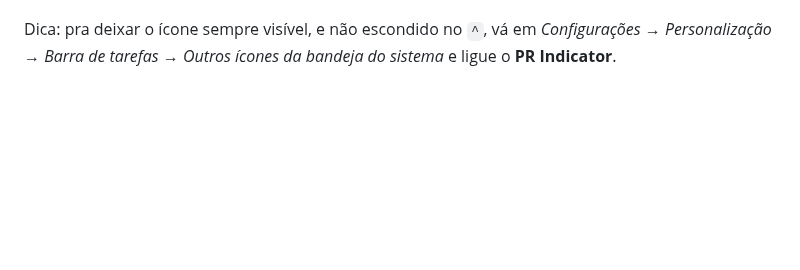
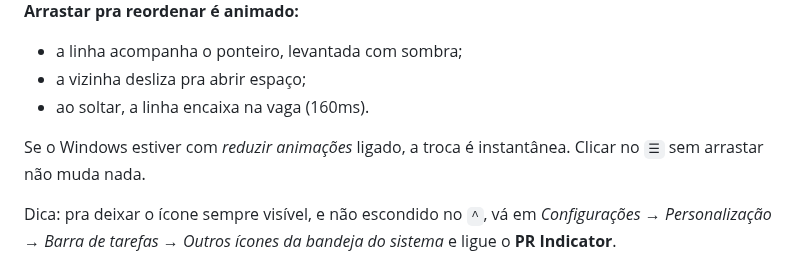
Before and after one commit to sthevan027/gnome-pr-indicator, a Markdown page: windows/README.md, the part around one of its changes. GitHub-like rendering; blank space fills up the shorter version.

```diff
--- a/windows/README.md
+++ b/windows/README.md
@@ -17,3 +53,11 @@ a cada 60 segundos.
+**Arrastar pra reordenar é animado:**
+
+- a linha acompanha o ponteiro, levantada com sombra;
+- a vizinha desliza pra abrir espaço;
+- ao soltar, a linha encaixa na vaga (160ms).
+
+Se o Windows estiver com *reduzir animações* ligado, a troca é instantânea.
+Clicar no `☰` sem arrastar não muda nada.
 
 Dica: pra deixar o ícone sempre visível, e não escondido no `^`, vá em
 *Configurações → Personalização → Barra de tarefas → Outros ícones da
```
Also changed, not shown: other parts of windows/README.md (+45 -9 lines), README.md (+21 -4 lines), screenshots/windows/arrastar.gif (added), screenshots/windows/config-panel.png (added), screenshots/windows/hover.gif (added), screenshots/windows/popup.png (added), screenshots/windows/temas.png (added).
